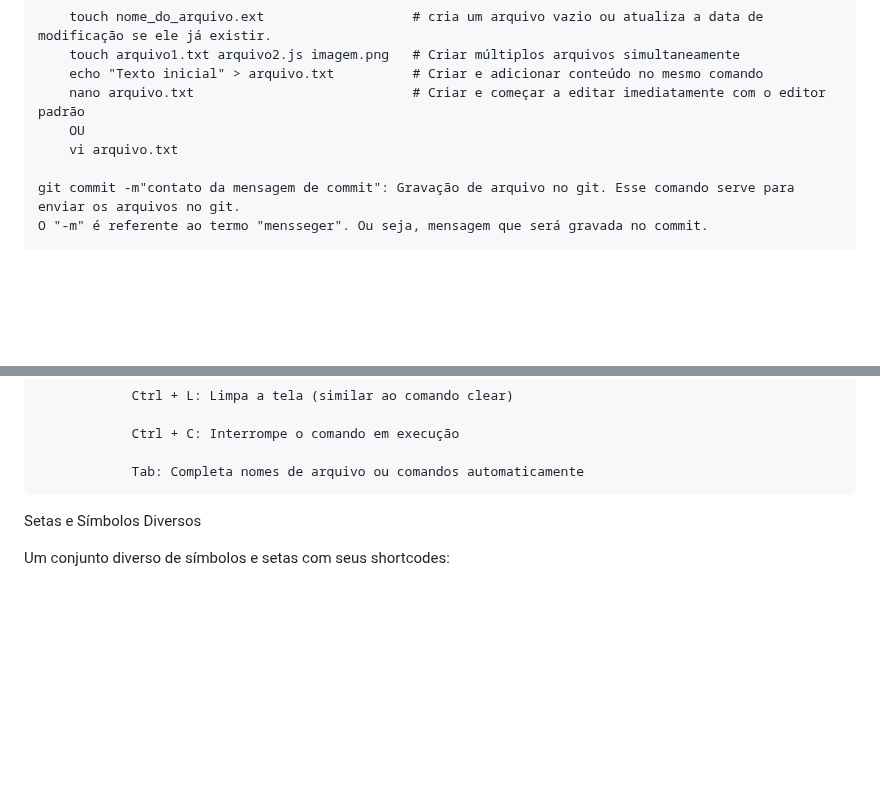
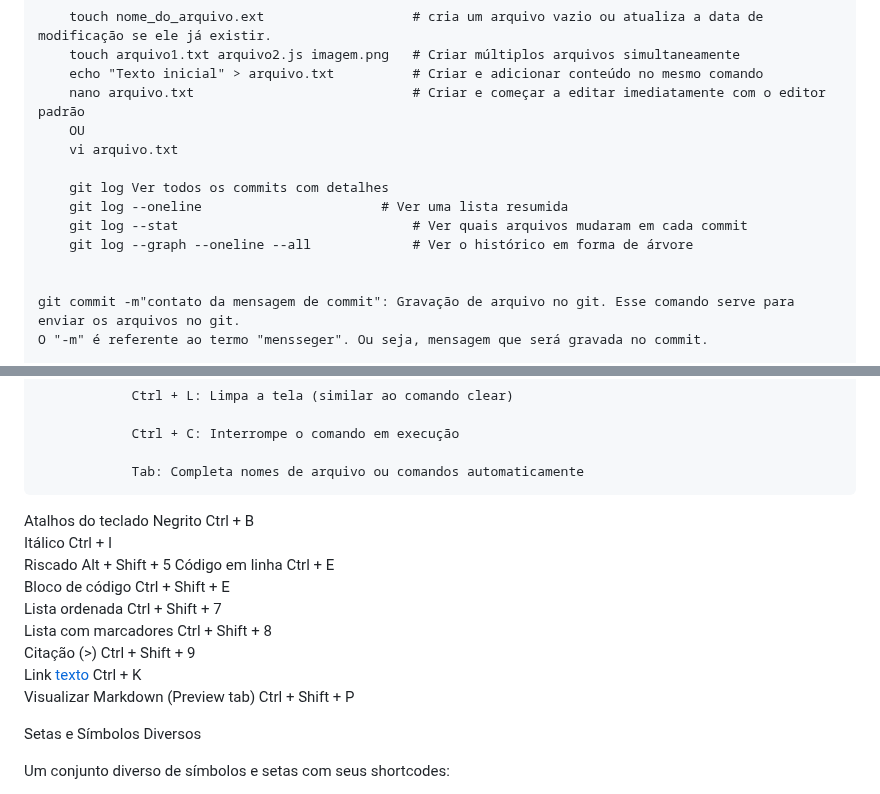
Before and after one commit to marconi3000/bootcamps-do-Marconi-Santos, a Markdown page: DIO/git_github.md, 2 parts joined by grey strips. GitHub-like rendering; folded sections open; blank space fills up the shorter version.

```diff
--- a/DIO/git_github.md
+++ b/DIO/git_github.md
@@ -678,6 +747,12 @@ git stash                 # Armazena alterações temporariamente
         nano arquivo.txt                            # Criar e começar a editar imediatamente com o editor padrão
         OU
         vi arquivo.txt
+
+        git log	Ver todos os commits com detalhes
+        git log --oneline	                    # Ver uma lista resumida
+        git log --stat	                            # Ver quais arquivos mudaram em cada commit
+        git log --graph --oneline --all	            # Ver o histórico em forma de árvore
+
 
     git commit -m"contato da mensagem de commit": Gravação de arquivo no git. Esse comando serve para enviar os arquivos no git.
     O "-m" é referente ao termo "mensseger". Ou seja, mensagem que será gravada no commit.
@@ -780,6 +855,18 @@ git stash                 # Armazena alterações temporariamente
 
 <!-- -------------------------------------------------------------------------------------------------------------------------------------------------------------- -->
 
+Atalhos do teclado
+Negrito	                                Ctrl + B
+Itálico	                                Ctrl + I
+Riscado	                                Alt + Shift + 5
+Código em linha	                        Ctrl + E
+Bloco de código	                        Ctrl + Shift + E
+Lista ordenada	                        Ctrl + Shift + 7
+Lista com marcadores	                Ctrl + Shift + 8
+Citação (>)	                        Ctrl + Shift + 9
+Link [texto](url)	                Ctrl + K
+Visualizar Markdown (Preview tab)	Ctrl + Shift + P
+
 
 Setas e Símbolos Diversos
 
```
Also changed, not shown: other parts of DIO/git_github.md (+69 -0 lines).
